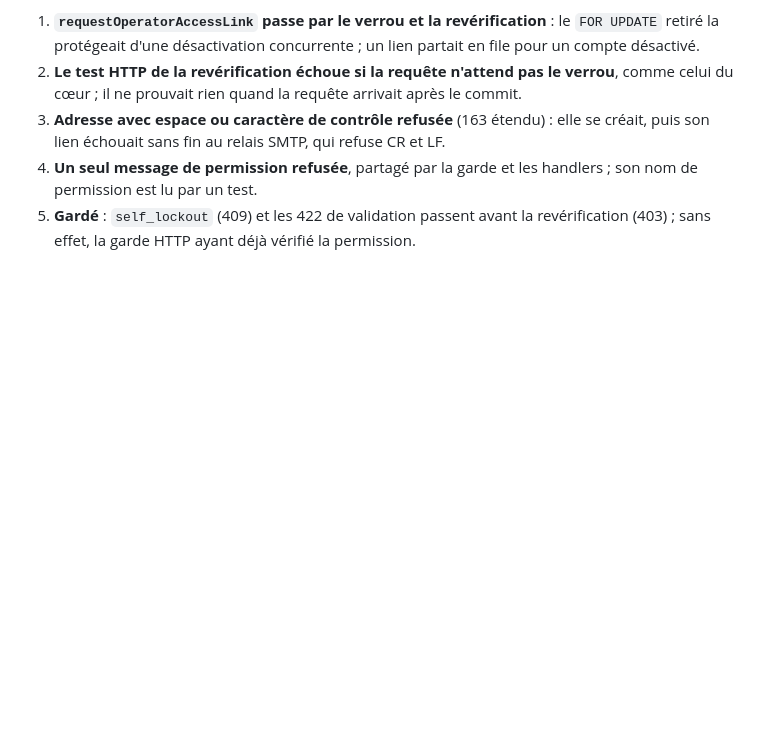
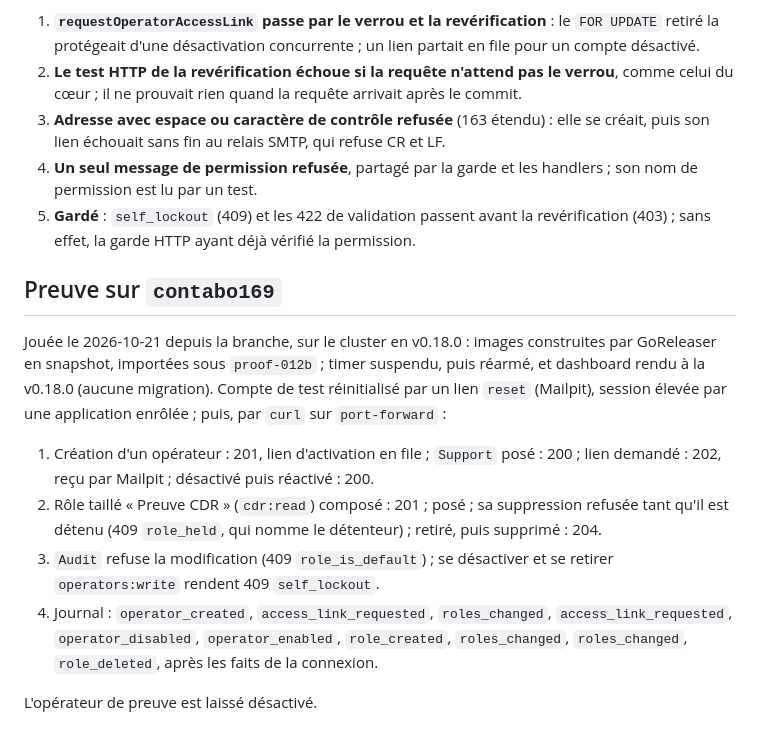
Before and after one commit to martialanouman/sms-platform, a Markdown page: docs/steps/012b-operations-operateurs-et-roles.md, the part around the change. Drawn GitHub-style; blank space fills up the shorter version.

Commit message:
docs(steps): preuve de la step 012b sur l'environnement de test
Co-Authored-By: Claude Opus 5.5 <noreply@anthropic.com>

```diff
--- a/docs/steps/012b-operations-operateurs-et-roles.md
+++ b/docs/steps/012b-operations-operateurs-et-roles.md
@@ -122,3 +122,22 @@ Une revue des correctifs du tour 1. Aucun bloquant.
    test.
 5. **Gardé** : `self_lockout` (409) et les 422 de validation passent avant la revérification (403) ; sans effet, la
    garde HTTP ayant déjà vérifié la permission.
+
+## Preuve sur `contabo169`
+
+Jouée le 2026-10-21 depuis la branche, sur le cluster en v0.18.0 : images construites par GoReleaser en snapshot,
+importées sous `proof-012b` ; timer suspendu, puis réarmé, et dashboard rendu à la v0.18.0 (aucune migration). Compte
+de test réinitialisé par un lien `reset` (Mailpit), session élevée par une application enrôlée ; puis, par `curl` sur
+`port-forward` :
+
+1. Création d'un opérateur : 201, lien d'activation en file ; `Support` posé : 200 ; lien demandé : 202, reçu par
+   Mailpit ; désactivé puis réactivé : 200.
+2. Rôle taillé « Preuve CDR » (`cdr:read`) composé : 201 ; posé ; sa suppression refusée tant qu'il est détenu (409
+   `role_held`, qui nomme le détenteur) ; retiré, puis supprimé : 204.
+3. `Audit` refuse la modification (409 `role_is_default`) ; se désactiver et se retirer `operators:write` rendent 409
+   `self_lockout`.
+4. Journal : `operator_created`, `access_link_requested`, `roles_changed`, `access_link_requested`,
+   `operator_disabled`, `operator_enabled`, `role_created`, `roles_changed`, `roles_changed`, `role_deleted`, après les
+   faits de la connexion.
+
+L'opérateur de preuve est laissé désactivé.
```
